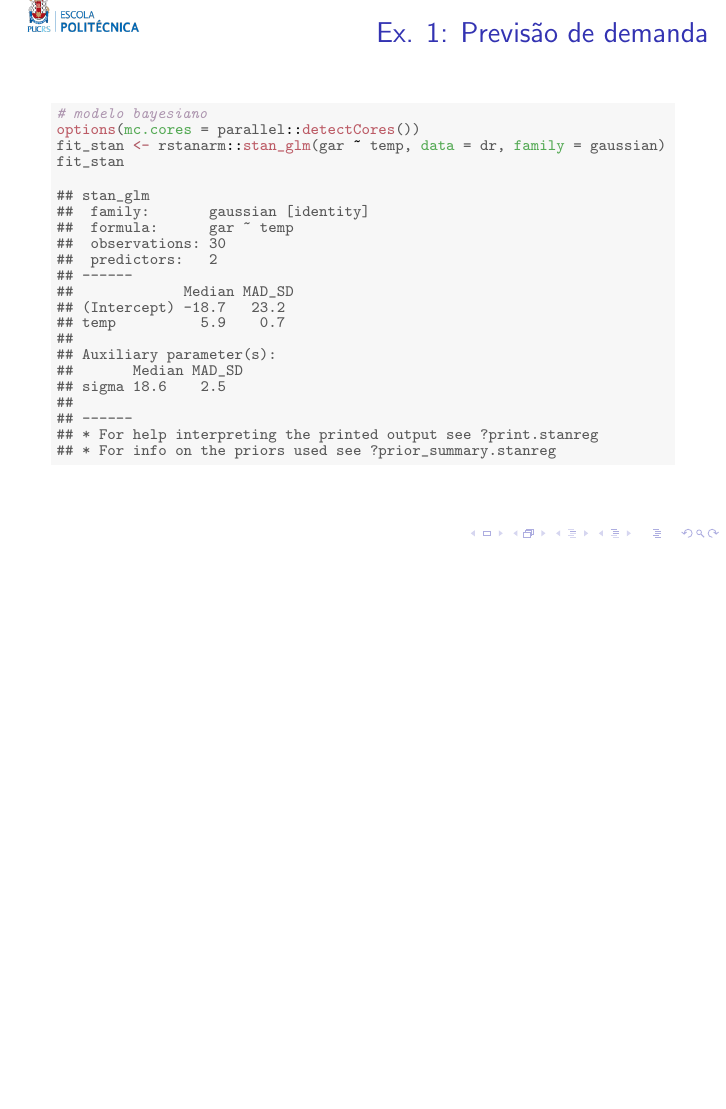
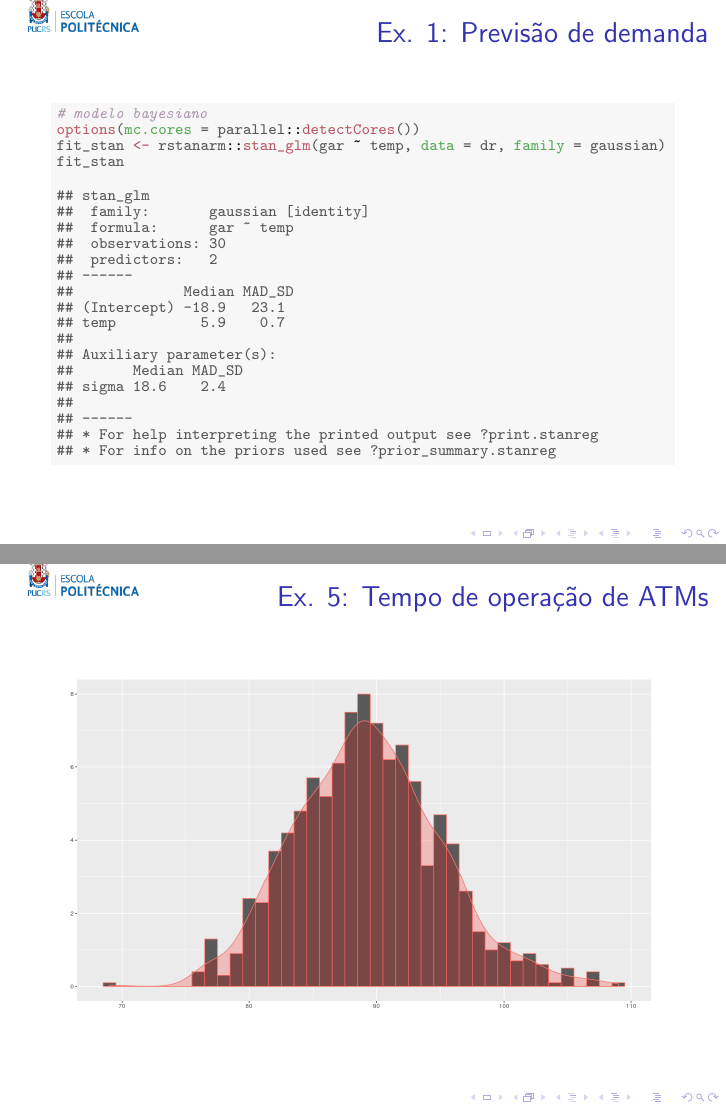
Before and after one commit to filipezabala/modelagem_preditiva, LaTeX slides (presentation/mp.tex): page 29 of 50 before the commit and pages 29 and 44 of 51 after it, the two joined at a grey line, the shorter picture padded with empty space. Compiled offline with pdfLaTeX.

Commit message:
Add files via upload

```diff
--- a/presentation/mp.tex
+++ b/presentation/mp.tex
@@ -347,12 +347,12 @@ Obtendo dados e estatísticas descritivas.
 ##  predictors:   2
 ## ------
 ##             Median MAD_SD
-## (Intercept) -18.7   23.2
+## (Intercept) -18.9   23.1
 ## temp          5.9    0.7
 ##
 ## Auxiliary parameter(s):
 ##       Median MAD_SD
-## sigma 18.6    2.5
+## sigma 18.6    2.4
 ##
 ## ------
 ## * For help interpreting the printed output see ?print.stanreg
@@ -585,6 +585,13 @@ Obtendo dados e estatísticas descritivas.
 \end{frame}
 
 
+\begin{frame}{Ex. 5: Tempo de operação de ATMs}
+	\begin{center}
+    \includegraphics[scale=0.25]{horasOp.png}
+  \end{center}
+\end{frame}
+
+
 \section{Publicidade de dados PÚBLICOS}
 \begin{frame}{\secname}
   \begin{itemize}
```
Also changed, not shown: presentation/figure/Fa-1.pdf, presentation/figure/Fab_plot-1.pdf, presentation/figure/abline-1.pdf, presentation/figure/juri-1.pdf, presentation/figure/lib_benford-1.pdf, presentation/figure/plot_base-1.pdf, presentation/figure/ppc-1.pdf, presentation/mp.pdf, 1 other file.
